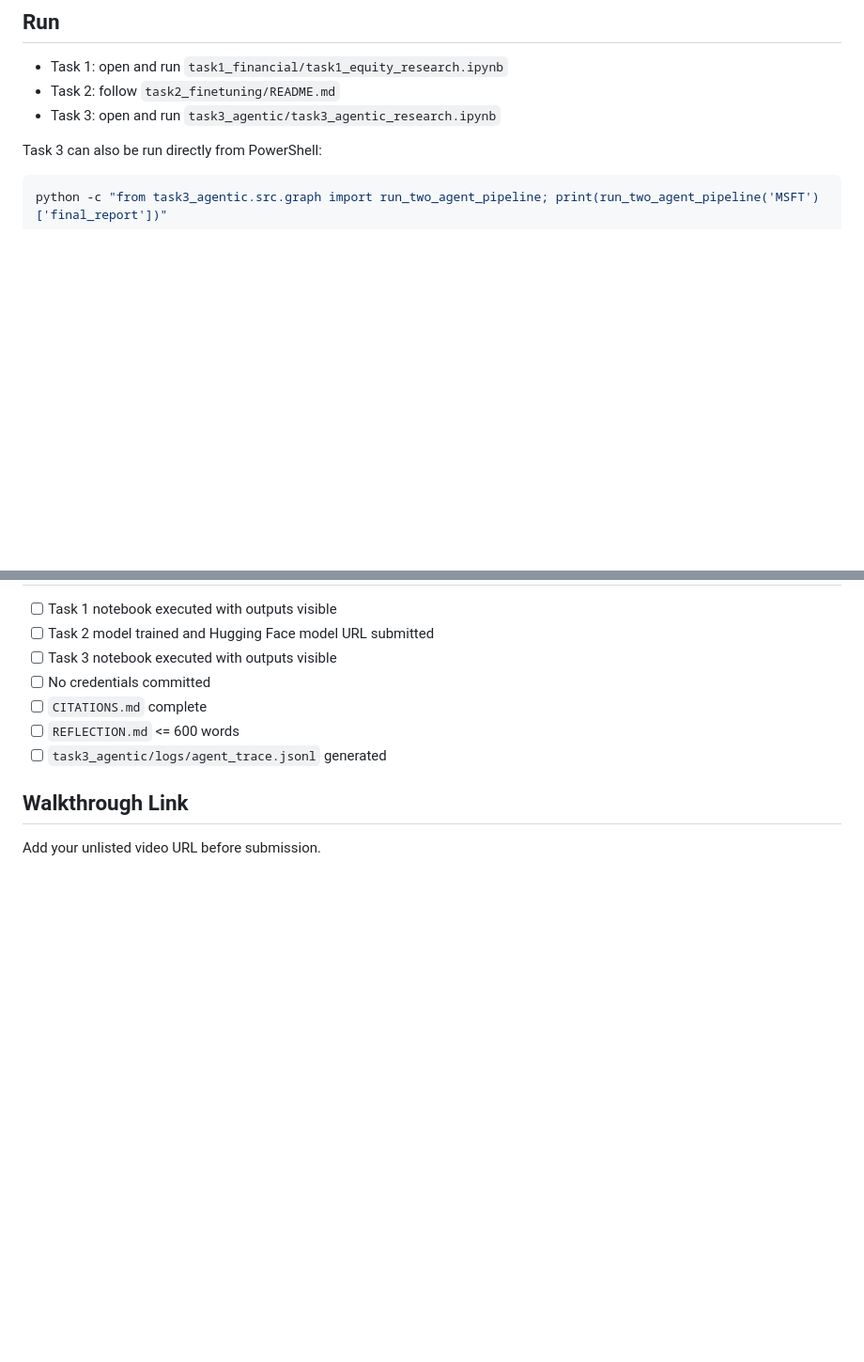
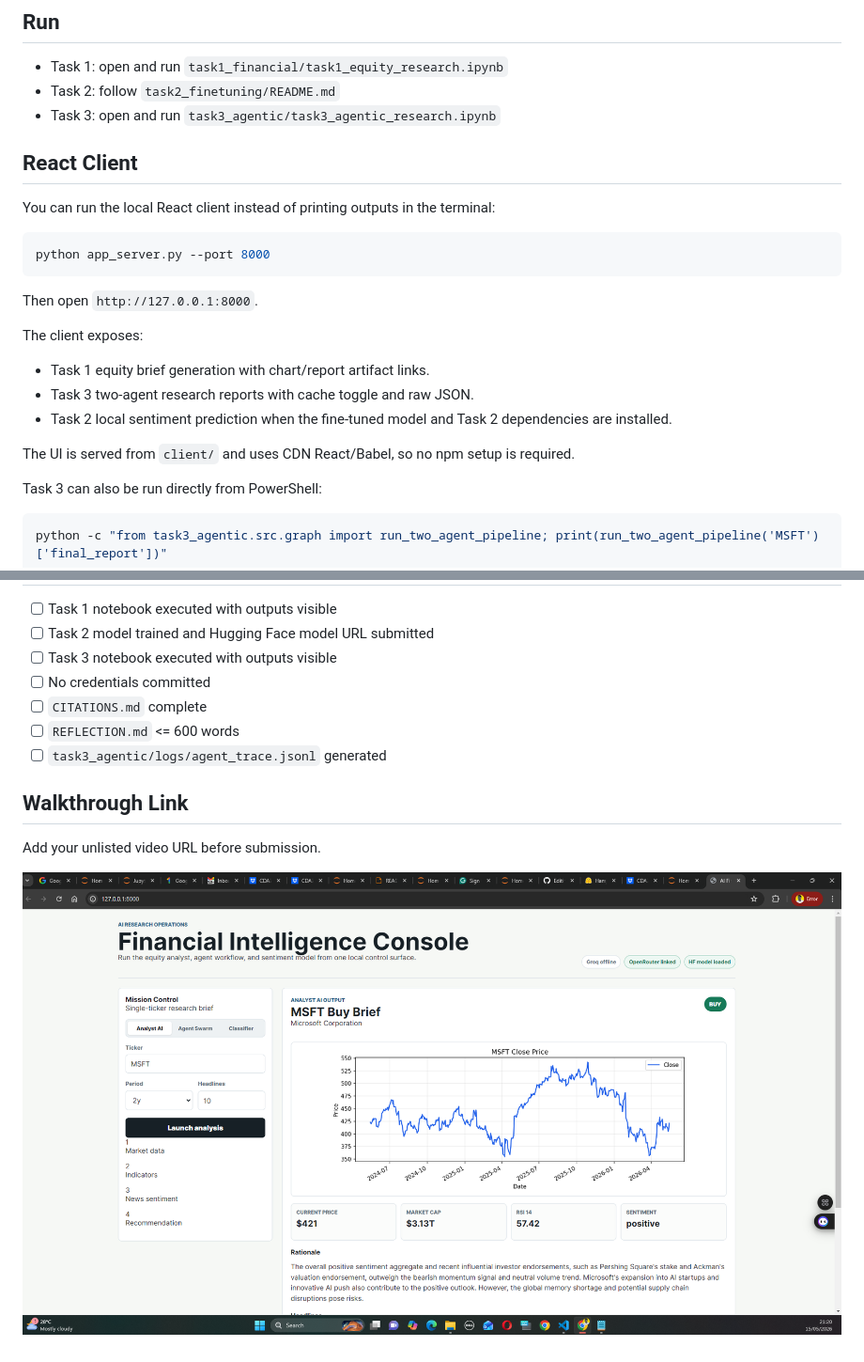
Before and after one commit to Hamjeth68/CDAZZDEV_Senior_MLE_Assessment_v2, a Markdown page: README.md, 2 parts joined by grey strips. Shown at 94% size. Rendered like a GitHub page; pictures changed too: image.png (added); blank space fills up the shorter version.

Commit message:
Implemented a React client for the repo

````diff
--- a/README.md
+++ b/README.md
@@ -50,6 +50,22 @@ If you are blocked on Groq, continue with **OpenRouter** only. The project suppo
 - Task 2: follow `task2_finetuning/README.md`
 - Task 3: open and run `task3_agentic/task3_agentic_research.ipynb`
 
+## React Client
+You can run the local React client instead of printing outputs in the terminal:
+
+```powershell
+python app_server.py --port 8000
+```
+
+Then open `http://127.0.0.1:8000`.
+
+The client exposes:
+- Task 1 equity brief generation with chart/report artifact links.
+- Task 3 two-agent research reports with cache toggle and raw JSON.
+- Task 2 local sentiment prediction when the fine-tuned model and Task 2 dependencies are installed.
+
+The UI is served from `client/` and uses CDN React/Babel, so no npm setup is required.
+
 Task 3 can also be run directly from PowerShell:
 
 ```powershell
@@ -88,3 +104,9 @@ https://huggingface.co/YOUR_USERNAME/financial-sentiment-distilbert
 
 ## Walkthrough Link
 Add your unlisted video URL before submission.
+
+
+
+
+
+![alt text](image.png)
````
Also changed, not shown: 6 other files.
